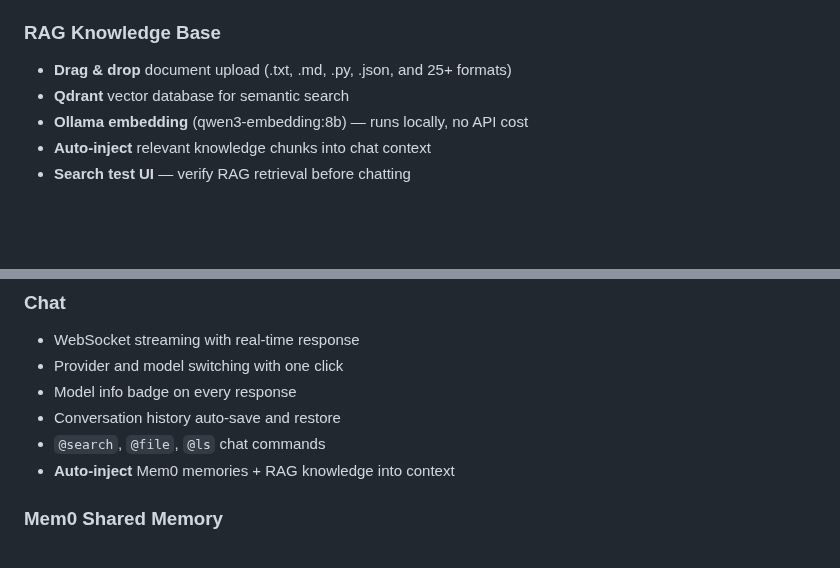
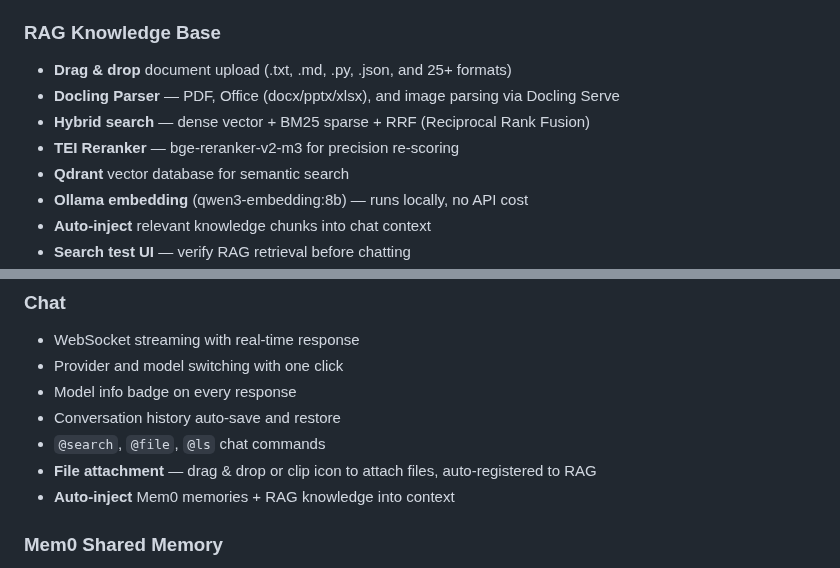
Before and after one commit to tsunamayo7/helix-ai-studio, a Markdown page: README.md, 2 parts joined by grey strips. Drawn GitHub-style; blank space fills up the shorter version.

```diff
--- a/README.md
+++ b/README.md
@@ -88,6 +88,9 @@ CLI tools are automatically detected — if not installed, they are hidden from
 ### RAG Knowledge Base
 
 - **Drag & drop** document upload (.txt, .md, .py, .json, and 25+ formats)
+- **Docling Parser** — PDF, Office (docx/pptx/xlsx), and image parsing via Docling Serve
+- **Hybrid search** — dense vector + BM25 sparse + RRF (Reciprocal Rank Fusion)
+- **TEI Reranker** — bge-reranker-v2-m3 for precision re-scoring
 - **Qdrant** vector database for semantic search
 - **Ollama embedding** (qwen3-embedding:8b) — runs locally, no API cost
 - **Auto-inject** relevant knowledge chunks into chat context
@@ -109,6 +112,7 @@ CLI tools are automatically detected — if not installed, they are hidden from
 - Model info badge on every response
 - Conversation history auto-save and restore
 - `@search`, `@file`, `@ls` chat commands
+- **File attachment** — drag & drop or clip icon to attach files, auto-registered to RAG
 - **Auto-inject** Mem0 memories + RAG knowledge into context
 
 ### Mem0 Shared Memory
```
Also changed, not shown: other parts of README.md (+23 -4 lines).
